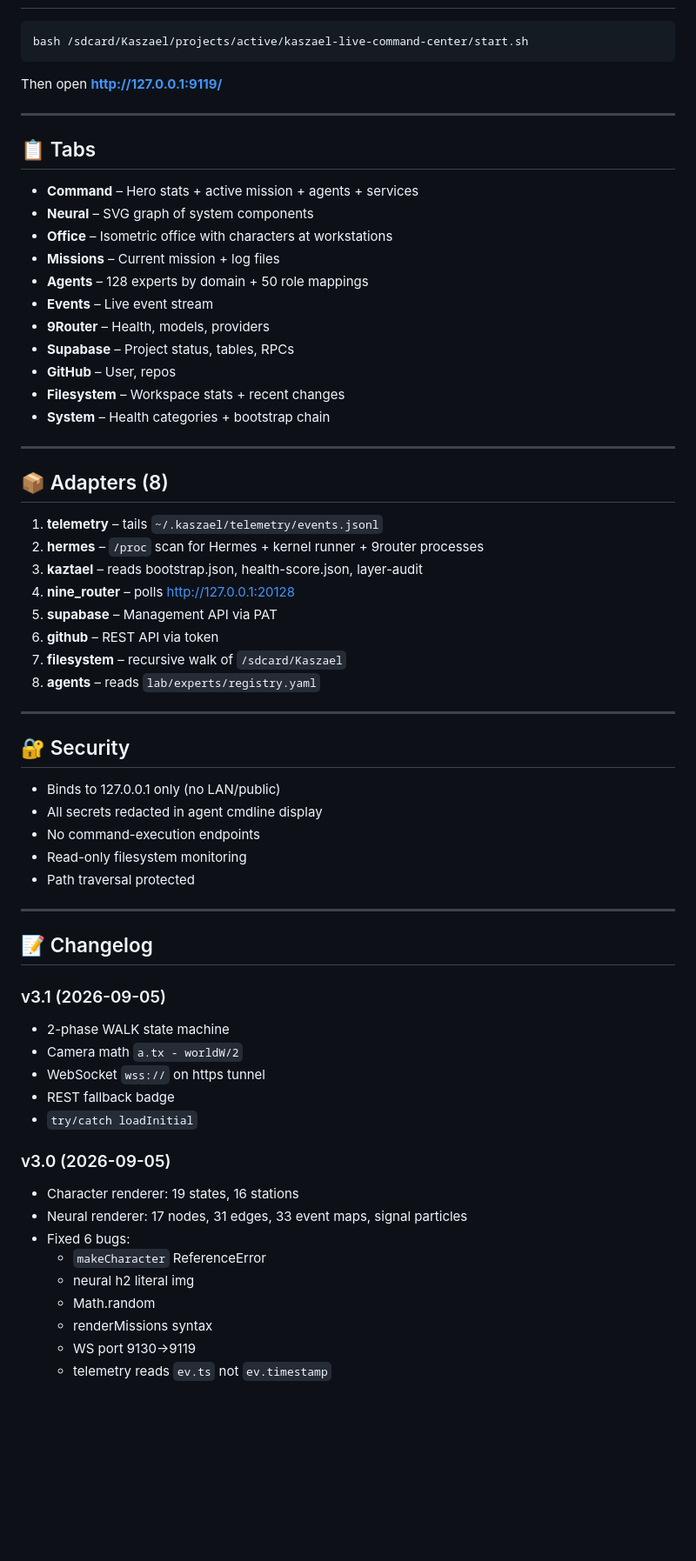
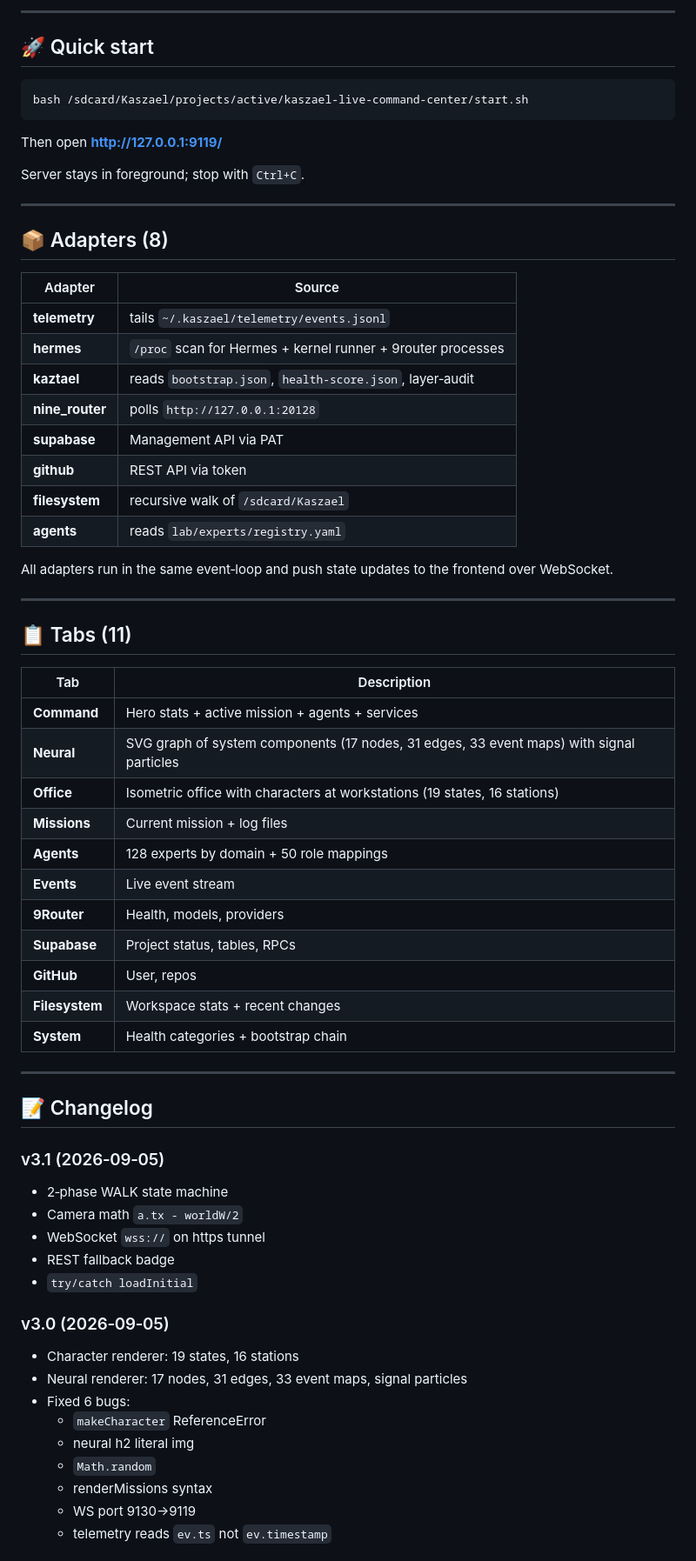
Before and after one commit to xerxkaszael-source/kaszael-live-command-center, a Markdown page: README.md, the part around one of its changes. Shown at 87% size. GitHub-like rendering; blank space fills up the shorter version.

````diff
--- a/README.md
+++ b/README.md
@@ -30,3 +124,6 @@
+---
+
+## 🚀 Quick start
 
 ```bash
 bash /sdcard/Kaszael/projects/active/kaszael-live-command-center/start.sh
@@ -34,63 +131,61 @@ bash /sdcard/Kaszael/projects/active/kaszael-live-command-center/start.sh
 
 Then open **http://127.0.0.1:9119/**
 
----
-
-## 📋 Tabs
-
-- **Command** – Hero stats + active mission + agents + services
-- **Neural** – SVG graph of system components
-- **Office** – Isometric office with characters at workstations
-- **Missions** – Current mission + log files
-- **Agents** – 128 experts by domain + 50 role mappings
-- **Events** – Live event stream
-- **9Router** – Health, models, providers
-- **Supabase** – Project status, tables, RPCs
-- **GitHub** – User, repos
-- **Filesystem** – Workspace stats + recent changes
-- **System** – Health categories + bootstrap chain
+Server stays in foreground; stop with `Ctrl+C`.
 
 ---
 
 ## 📦 Adapters (8)
 
-1. **telemetry** – tails `~/.kaszael/telemetry/events.jsonl`
-2. **hermes** – `/proc` scan for Hermes + kernel runner + 9router processes
-3. **kaztael** – reads bootstrap.json, health-score.json, layer-audit
-4. **nine_router** – polls http://127.0.0.1:20128
-5. **supabase** – Management API via PAT
-6. **github** – REST API via token
-7. **filesystem** – recursive walk of `/sdcard/Kaszael`
-8. **agents** – reads `lab/experts/registry.yaml`
+| Adapter | Source |
+|---------|--------|
+| **telemetry** | tails `~/.kaszael/telemetry/events.jsonl` |
+| **hermes** | `/proc` scan for Hermes + kernel runner + 9router processes |
+| **kaztael** | reads `bootstrap.json`, `health-score.json`, layer‑audit |
+| **nine_router** | polls `http://127.0.0.1:20128` |
+| **supabase** | Management API via PAT |
+| **github** | REST API via token |
+| **filesystem** | recursive walk of `/sdcard/Kaszael` |
+| **agents** | reads `lab/experts/registry.yaml` |
+
+All adapters run in the same event‑loop and push state updates to the frontend over WebSocket.
 
 ---
 
-## 🔐 Security
+## 📋 Tabs (11)
 
-- Binds to 127.0.0.1 only (no LAN/public)
-- All secrets redacted in agent cmdline display
-- No command-execution endpoints
-- Read-only filesystem monitoring
-- Path traversal protected
+| Tab | Description |
+|-----|-------------|
+| **Command** | Hero stats + active mission + agents + services |
+| **Neural** | SVG graph of system components (17 nodes, 31 edges, 33 event maps) with signal particles |
+| **Office** | Isometric office with characters at workstations (19 states, 16 stations) |
+| **Missions** | Current mission + log files |
+| **Agents** | 128 experts by domain + 50 role mappings |
+| **Events** | Live event stream |
+| **9Router** | Health, models, providers |
+| **Supabase** | Project status, tables, RPCs |
+| **GitHub** | User, repos |
+| **Filesystem** | Workspace stats + recent changes |
+| **System** | Health categories + bootstrap chain |
 
 ---
 
 ## 📝 Changelog
 
-### v3.1 (2026-09-05)
-- 2-phase WALK state machine
+### v3.1 (2026‑09‑05)
+- 2‑phase WALK state machine
 - Camera math `a.tx - worldW/2`
 - WebSocket `wss://` on https tunnel
 - REST fallback badge
 - `try/catch loadInitial`
 
-### v3.0 (2026-09-05)
+### v3.0 (2026‑09‑05)
 - Character renderer: 19 states, 16 stations
 - Neural renderer: 17 nodes, 31 edges, 33 event maps, signal particles
 - Fixed 6 bugs:
   - `makeCharacter` ReferenceError
   - neural h2 literal img
-  - Math.random
+  - `Math.random`
   - renderMissions syntax
   - WS port 9130→9119
   - telemetry reads `ev.ts` not `ev.timestamp`
````
Also changed, not shown: other parts of README.md (+153 -28 lines).
